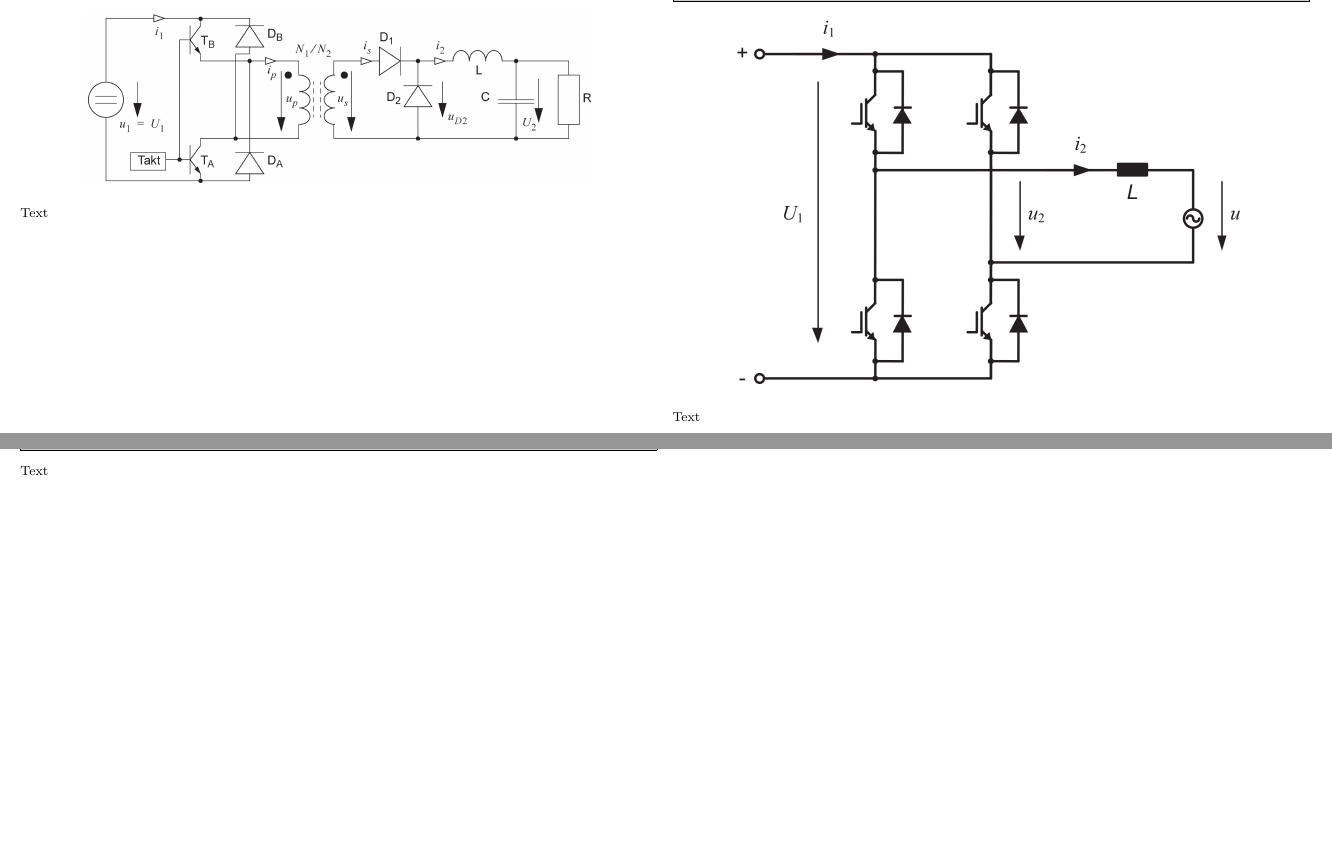
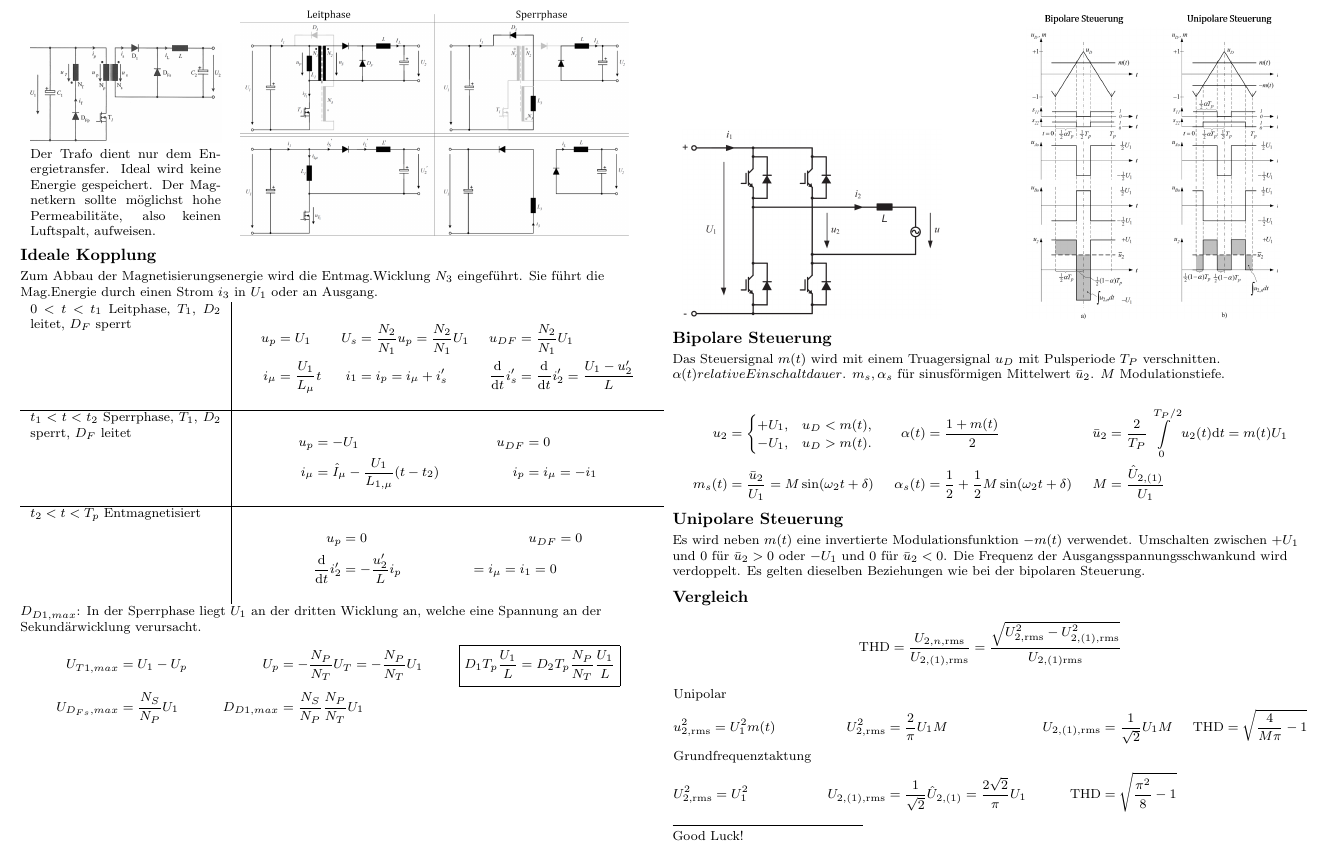
Before and after one commit to huettern/formulasheets, a LaTeX document (Leistungselektronik/leistungselektronik.tex): two parts of pages 6 and 7 of 8 before the commit and part of page 6 of 6 after it, the two joined at a grey line, cut at the place of the change, the shorter picture padded with empty space. Compiled offline with pdfLaTeX.

Commit message:
some stuff on full bridge
Signed-off-by: Noah Huetter <noahhuetter@gmail.cm>

```diff
--- a/Leistungselektronik/leistungselektronik.tex
+++ b/Leistungselektronik/leistungselektronik.tex
@@ -570,23 +570,111 @@ Problem: Nicht alle Induktionslinien von einer Seite sind mit der anderen Seite
 \columnbreak
 \section{Durchflusswandler}
 
-\begin{center}
-\includegraphics[width=0.8\linewidth]{img/sch_durchfluss.png}%
-% \captionof{figure}{Zwei-Transistor Durchflusswandler}%
-\end{center}
+\begin{tabular}{b{0.30\linewidth} b{0.61\linewidth}}
+  \includegraphics[width=1.0\linewidth]{img/fwd/sch.png}%
+  % {\begin{align*}
+  %   \hat{I}_1 &= \frac{U_1}{L_1}D_1T_p & \hat{I}_1N_1 &= \hat{I}_2N_2
+  % \end{align*}}
 
-Text
+  Der Trafo dient nur dem Energietransfer. Ideal wird keine Energie gespeichert. Der Magnetkern sollte möglichst hohe Permeabilitäte, also keinen Luftspalt, aufweisen.
+  &
+  \includegraphics[width=\linewidth]{img/fwd/phasen.png}%
+\end{tabular}
+
+\subsection{Ideale Kopplung}
+Zum Abbau der Magnetisierungsenergie wird die Entmag.Wicklung $N_3$ eingeführt. Sie führt die Mag.Energie durch einen Strom $i_3$ in $U_1$ oder an Ausgang.
+
+
+\begin{tabular}{p{0.30\linewidth}|p{0.65\linewidth}}
+  $0<t<t_1$ Leitphase, $T_1$, $D_2$ leitet, $D_F$ sperrt &
+  {\begin{align*}
+    u_p &= U_1 &
+    U_s &= \frac{N_2}{N_1}u_p = \frac{N_2}{N_1}U_1 &
+    u_{DF} &= \frac{N_2}{N_1}U_1
+    \\
+    i_\mu &= \frac{U_1}{L_\mu}t &
+    i_1 &= i_p = i_\mu + i_s' &
+    \frac{\mathrm{d}}{\mathrm{d}t}i_s' &= \frac{\mathrm{d}}{\mathrm{d}t}i_2' = \frac{U_1-u_2'}{L}
+  \end{align*}} \\ \hline
+
+  $t_1<t<t_2$ Sperrphase, $T_1$, $D_2$ sperrt, $D_F$ leitet &
+  {\begin{align*}
+    u_p &= -U_1 &
+    u_{DF} &= 0
+    \\
+    i_\mu &= \hat{I}_\mu-\frac{U_1}{L_{1,\mu}}(t-t_2) &
+    i_p &= i_\mu = -i_1
+  \end{align*}} \\\hline
+
+  $t_2<t<T_p$ Entmagnetisiert &
+  {\begin{align*}
+    u_p &= 0 &
+    u_{DF} &= 0
+    \\
+    \frac{\mathrm{d}}{\mathrm{d}t}i_2' &= -\frac{u_2'}{L}
+    i_p &= i_\mu = i_1 = 0
+  \end{align*}}
+\end{tabular}
+
+  $D_{D1,max}$: In der Sperrphase liegt $U_1$ an der dritten Wicklung an, welche eine Spannung an der Sekundärwicklung verursacht.
+  \begin{align*}
+    U_{T1,max} &= U_1 - U_p &
+    U_p &= -\frac{N_P}{N_T}U_T = -\frac{N_P}{N_T}U_1
+    \Aboxed{D_1T_p\frac{U_1}{L} &= D_2T_p \frac{N_P}{N_T}\frac{U_1}{L} }
+    \\
+    U_{D_{Fs},max} &= \frac{N_S}{N_P}U_1 &
+    D_{D1,max} &= \frac{N_S}{N_P}\frac{N_P}{N_T}U_1
+  \end{align*}
 
 % -----------------------------------------------------------------------
 \vfill\null
 \columnbreak
 \section{Einphasen Gleichspannungswechselrichter}
 
-\begin{center}
-\includegraphics[width=0.8\linewidth]{img/sch_fullbridge.png}%
-% \captionof{figure}{Einphasiger Gleichspannungswechselrichter}%
-\end{center}
+\begin{tabular}{b{0.51\linewidth} b{0.4\linewidth}}
+  \includegraphics[width=0.8\linewidth]{img/sch_fullbridge.png}%
+  % {\begin{align*}
+  %   \hat{I}_1 &= \frac{U_1}{L_1}D_1T_p & \hat{I}_1N_1 &= \hat{I}_2N_2
+  % \end{align*}}
 
-Text
+  % Der Trafo dient nur dem Energietransfer. Ideal wird keine Energie gespeichert. Der Magnetkern sollte möglichst hohe Permeabilitäte, also keinen Luftspalt, aufweisen.
+  &
+  \includegraphics[width=\linewidth]{img/dcac/mod.png}%
+\end{tabular}
+
+
+\subsection{Bipolare Steuerung}
+Das Steuersignal $m(t)$ wird mit einem Truagersignal $u_D$ mit Pulsperiode $T_P$ verschnitten. $\alpha(t) relative Einschaltdauer$. $m_s,\alpha_s$ für sinusförmigen Mittelwert $\bar{u}_2$. $M$ Modulationstiefe.
+
+\begin{align*}
+  u_2 &= \begin{cases} +U_1,&u_D < m(t),\\-U_1, & u_D > m(t). \end{cases} &
+  \alpha(t) &= \frac{1+m(t)}{2} &
+  \bar{u}_2 &= \frac{2}{T_P}\Int_{0}^{T_P/2}u_2(t)\mathrm{d}t = m(t)U_1
+  \\
+  m_s(t) &= \frac{\bar{u}_2}{U_1} = M\sin(\omega_2t+\delta) &
+  \alpha_s(t) &= \frac{1}{2} + \frac{1}{2}M\sin(\omega_2t+\delta) &
+  M &= \frac{\hat{U}_{2,(1)}}{U_1}
+\end{align*}
+
+\subsection{Unipolare Steuerung}
+Es wird neben $m(t)$ eine invertierte Modulationsfunktion $-m(t)$ verwendet. Umschalten zwischen $+U_1$ und $0$ für $\bar{u}_2>0$ oder $-U_1$ und $0$ für $\bar{u}_2<0$. Die Frequenz der Ausgangsspannungsschwankund wird verdoppelt. Es gelten dieselben Beziehungen wie bei der bipolaren Steuerung.
+
+\subsection{Vergleich}
+
+\begin{align*}
+  \textup{THD} &= \frac{U_{2,n,\textup{rms}}} {U_{2,(1),\textup{rms}}} = \frac{\sqrt{U_{2,\textup{rms}}^2-U_{2,(1),\textup{rms}}^2}}{U_{2,(1)\textup{rms}}}
+\end{align*}
+\begin{align*}
+  &\text{Unipolar} \\
+  &u_{2,\textup{rms}}^2 = U_1^2m(t) &
+  U_{2,\textup{rms}}^2 &= \frac{2}{\pi}U_1M &
+  U_{2,(1),\textup{rms}} &= \frac{1}{\sqrt{2}}U_1M &
+  \textup{THD} &= \sqrt{\frac{4}{M\pi}-1}
+  \\
+  &\text{Grundfrequenztaktung} \\
+  &U_{2,\textup{rms}}^2 = U_1^2 &
+  U_{2,(1),\textup{rms}} &= \frac{1}{\sqrt{2}}\hat{U}_{2,(1)} = \frac{2\sqrt{2}}{\pi}U_1 &
+  \textup{THD} &= \sqrt{\frac{\pi^2}{8}-1}
+\end{align*}
 
 % -----------------------------------------------------------------------
@@ -596,9 +681,8 @@ Text
-Text
 
-\clearpage
-
+\vspace*{\fill}
 % You can even have references
-\rule{0.3\linewidth}{0.25pt}
+\rule{0.3\linewidth}{0.25pt}\\
+Good Luck!
 %\scriptsize
 %\bibliographystyle{abstract}
 %\bibliography{refFile}
```
Also changed, not shown: Leistungselektronik/img/dcac/mod.png (added), Leistungselektronik/img/fwd/phasen.png (added), Leistungselektronik/img/fwd/sch.png (added), Leistungselektronik/img/fwd/sch2.png (added), Leistungselektronik/leistungselektronik.tex (13 more changed lines).
